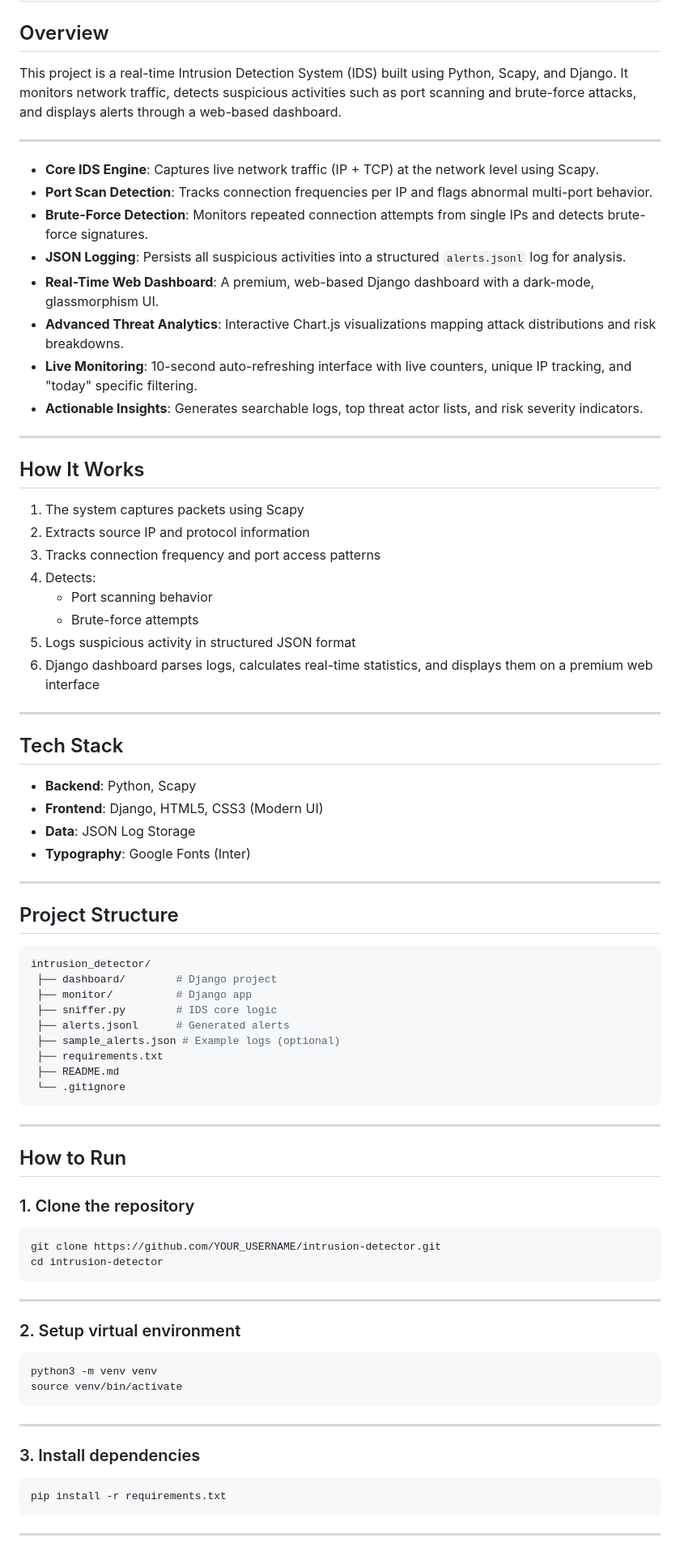
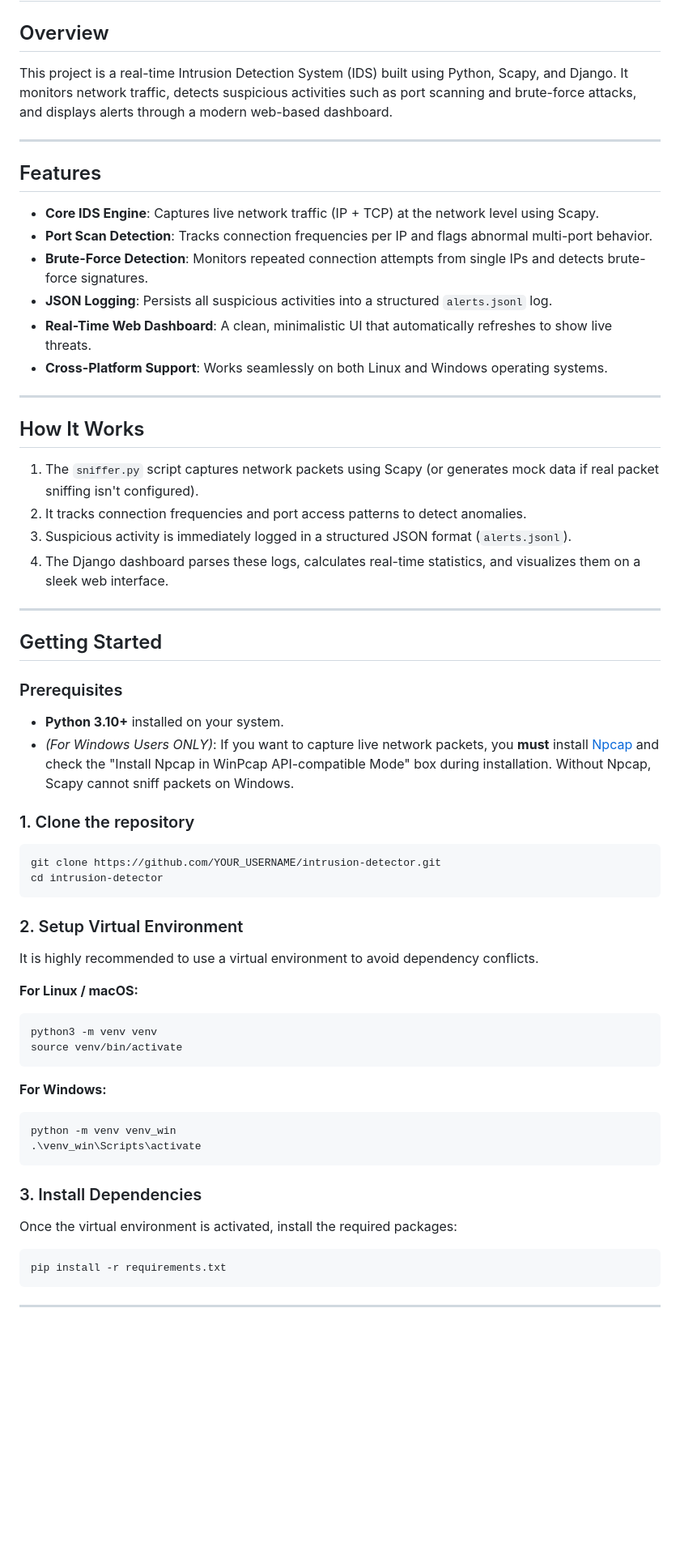
Before and after one commit to philipmagar/intrusion_detector, a Markdown page: Readme.md, the part around one of its changes. Shown at 81% size. Drawn GitHub-style; blank space fills up the shorter version.

````diff
--- a/Readme.md
+++ b/Readme.md
@@ -2,82 +2,58 @@
 
 ## Overview
 
-This project is a real-time Intrusion Detection System (IDS) built using Python, Scapy, and Django.
-It monitors network traffic, detects suspicious activities such as port scanning and brute-force attacks, and displays alerts through a web-based dashboard.
+This project is a real-time Intrusion Detection System (IDS) built using Python, Scapy, and Django. It monitors network traffic, detects suspicious activities such as port scanning and brute-force attacks, and displays alerts through a modern web-based dashboard.
 
 ---
 
+## Features
 - **Core IDS Engine**: Captures live network traffic (IP + TCP) at the network level using Scapy.
 - **Port Scan Detection**: Tracks connection frequencies per IP and flags abnormal multi-port behavior.
 - **Brute-Force Detection**: Monitors repeated connection attempts from single IPs and detects brute-force signatures.
-- **JSON Logging**: Persists all suspicious activities into a structured `alerts.jsonl` log for analysis.
-- **Real-Time Web Dashboard**: A premium, web-based Django dashboard with a dark-mode, glassmorphism UI.
-- **Advanced Threat Analytics**: Interactive Chart.js visualizations mapping attack distributions and risk breakdowns.
-- **Live Monitoring**: 10-second auto-refreshing interface with live counters, unique IP tracking, and "today" specific filtering.
-- **Actionable Insights**: Generates searchable logs, top threat actor lists, and risk severity indicators.
+- **JSON Logging**: Persists all suspicious activities into a structured `alerts.jsonl` log.
+- **Real-Time Web Dashboard**: A clean, minimalistic UI that automatically refreshes to show live threats.
+- **Cross-Platform Support**: Works seamlessly on both Linux and Windows operating systems.
 
 ---
 
 ## How It Works
 
-1. The system captures packets using Scapy
-2. Extracts source IP and protocol information
-3. Tracks connection frequency and port access patterns
-4. Detects:
-   - Port scanning behavior
-   - Brute-force attempts
-5. Logs suspicious activity in structured JSON format
-6. Django dashboard parses logs, calculates real-time statistics, and displays them on a premium web interface
+1. The `sniffer.py` script captures network packets using Scapy (or generates mock data if real packet sniffing isn't configured).
+2. It tracks connection frequencies and port access patterns to detect anomalies.
+3. Suspicious activity is immediately logged in a structured JSON format (`alerts.jsonl`).
+4. The Django dashboard parses these logs, calculates real-time statistics, and visualizes them on a sleek web interface.
 
 ---
 
-## Tech Stack
+## Getting Started
 
-- **Backend**: Python, Scapy
-- **Frontend**: Django, HTML5, CSS3 (Modern UI)
-- **Data**: JSON Log Storage
-- **Typography**: Google Fonts (Inter)
-
----
-
-## Project Structure
-
-```bash
-intrusion_detector/
- ├── dashboard/        # Django project
- ├── monitor/          # Django app
- ├── sniffer.py        # IDS core logic
- ├── alerts.jsonl      # Generated alerts
- ├── sample_alerts.json # Example logs (optional)
- ├── requirements.txt
- ├── README.md
- └── .gitignore
-```
-
----
-
-## How to Run
+### Prerequisites
+- **Python 3.10+** installed on your system.
+- *(For Windows Users ONLY)*: If you want to capture live network packets, you **must** install [Npcap](https://npcap.com/#download) and check the "Install Npcap in WinPcap API-compatible Mode" box during installation. Without Npcap, Scapy cannot sniff packets on Windows.
 
 ### 1. Clone the repository
-
 ```bash
 git clone https://github.com/YOUR_USERNAME/intrusion-detector.git
 cd intrusion-detector
 ```
 
----
+### 2. Setup Virtual Environment
+It is highly recommended to use a virtual environment to avoid dependency conflicts.
 
-### 2. Setup virtual environment
-
+**For Linux / macOS:**
 ```bash
 python3 -m venv venv
 source venv/bin/activate
 ```
 
----
+**For Windows:**
+```powershell
+python -m venv venv_win
+.\venv_win\Scripts\activate
+```
 
-### 3. Install dependencies
-
+### 3. Install Dependencies
+Once the virtual environment is activated, install the required packages:
 ```bash
 pip install -r requirements.txt
 ```
````
Also changed, not shown: other parts of Readme.md (+32 -42 lines).
